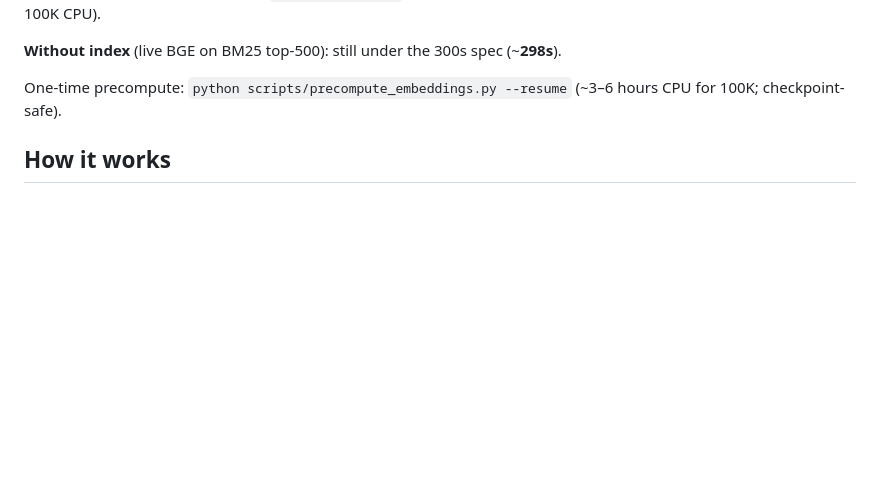
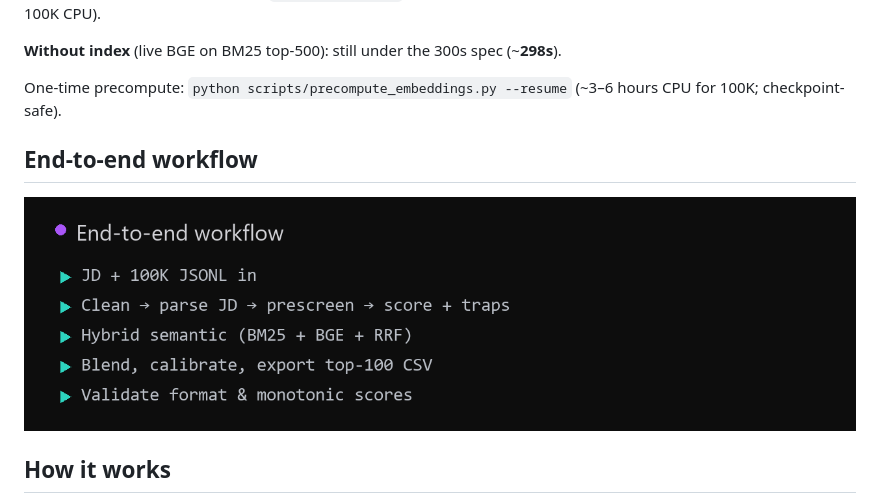
Before and after one commit to namrakoyani123/redrob-candidate-ranker-release, a Markdown page: README.md, the part around the change. Rendered like a GitHub page; pictures changed too: assets/end_to_end_workflow.png (added); blank space fills up the shorter version.

Commit message:
Add end-to-end workflow diagram asset

```diff
--- a/README.md
+++ b/README.md
@@ -35,6 +35,10 @@ Rank candidates from a JSONL pool against **any job description** and produce a
 **Without index** (live BGE on BM25 top-500): still under the 300s spec (~**298s**).
 
 One-time precompute: `python scripts/precompute_embeddings.py --resume` (~3–6 hours CPU for 100K; checkpoint-safe).
+
+## End-to-end workflow
+
+![End-to-end workflow](assets/end_to_end_workflow.png)
 
 ## How it works
 
```
Also changed, not shown: 1 other file.
